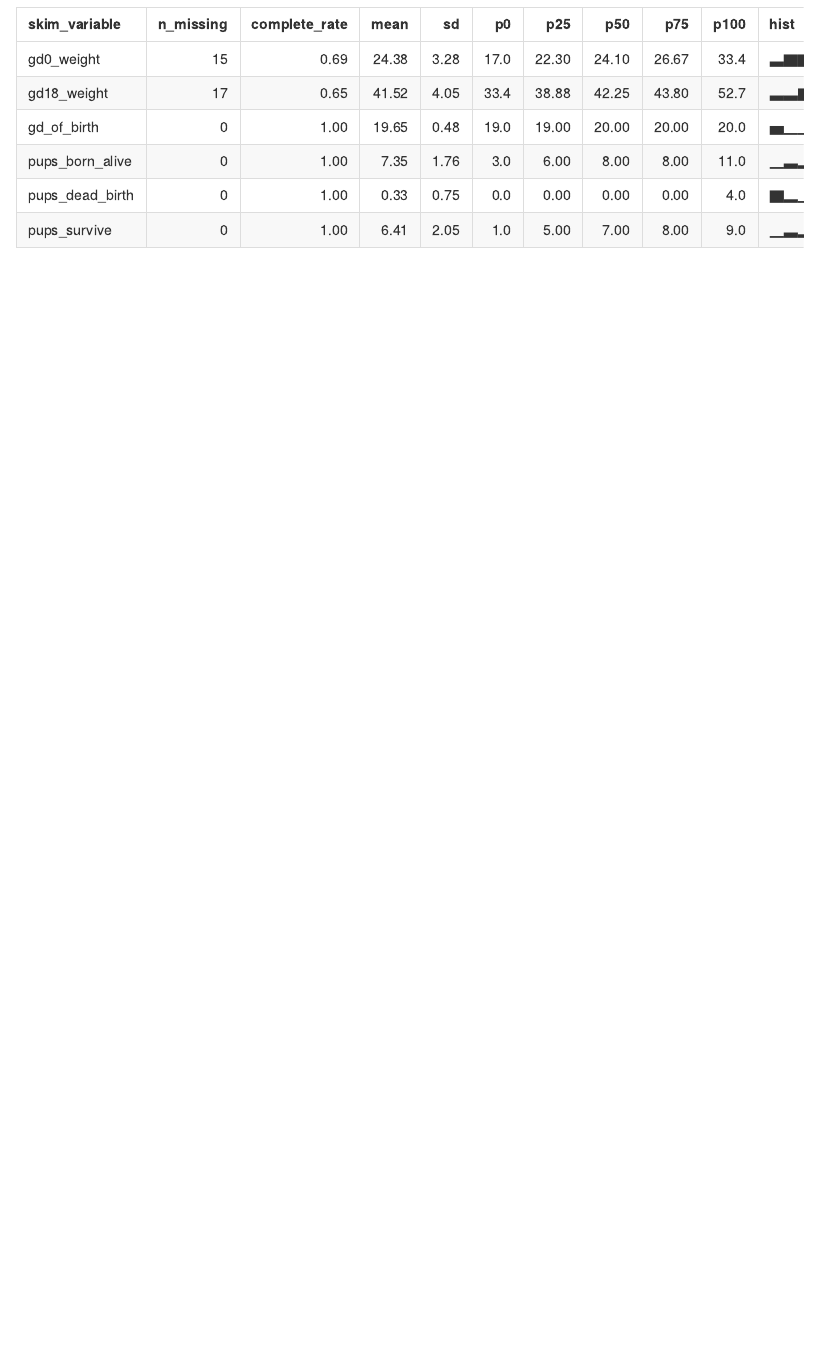
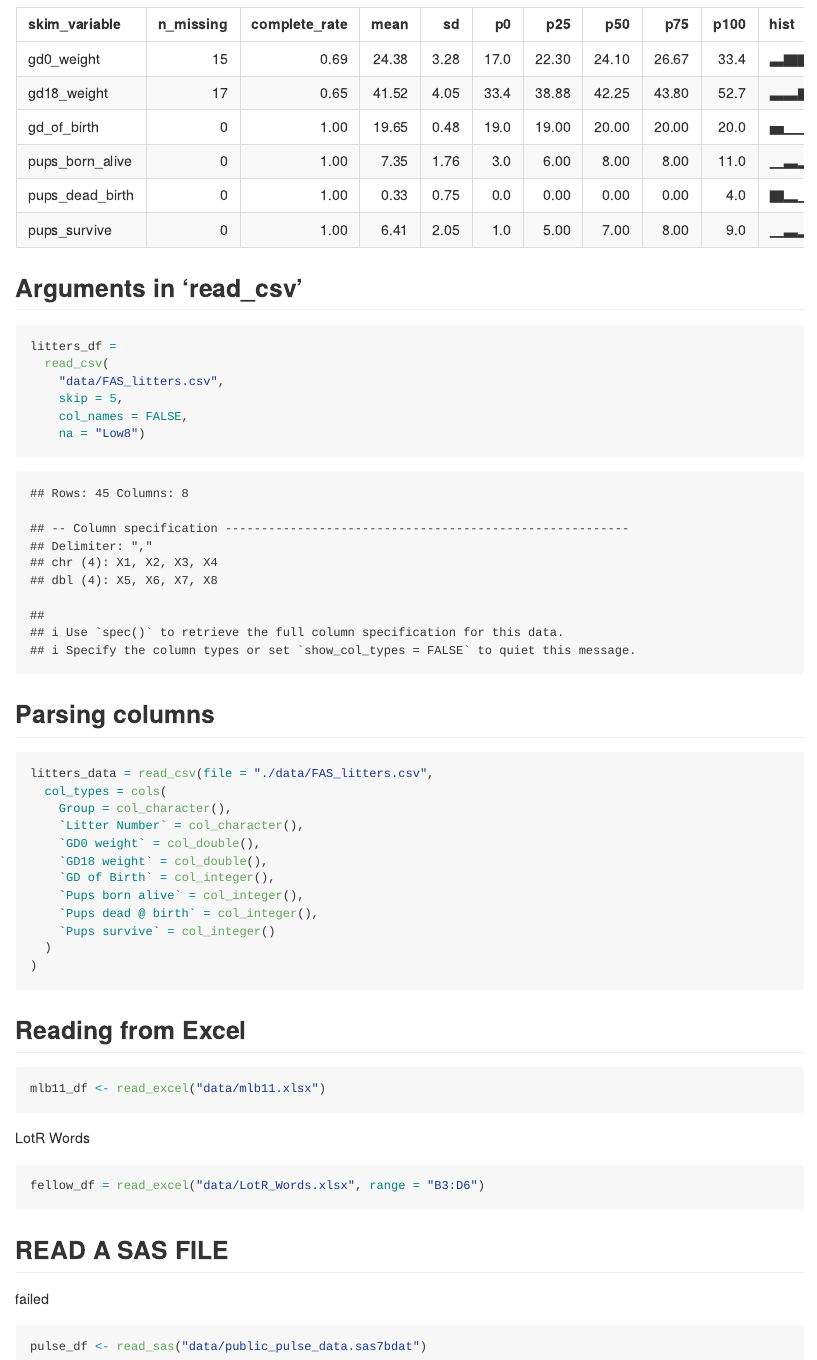
Before and after one commit to xl3141/data_wrangling_1, an R Markdown document (data_wrangling_1.rmd): the page in a window 1100 px wide, from 3290 px down. The pictures show the output file data_wrangling_1.md that the author committed with the source, drawn offline in the style of GitHub.

Commit message:
data wrangling

````diff
--- a/data_wrangling_1.rmd
+++ b/data_wrangling_1.rmd
@@ -46,3 +48,53 @@ Here's 'skimr'
 skimr::skim(litters_df)
 
 ```
+
+## Arguments in 'read_csv'
+
+```{r}
+litters_df =
+  read_csv(
+    "data/FAS_litters.csv",
+    skip = 5,
+    col_names = FALSE,
+    na = "Low8")
+```
+
+## Parsing columns
+
+```{r}
+litters_data = read_csv(file = "./data/FAS_litters.csv",
+  col_types = cols(
+    Group = col_character(),
+    `Litter Number` = col_character(),
+    `GD0 weight` = col_double(),
+    `GD18 weight` = col_double(),
+    `GD of Birth` = col_integer(),
+    `Pups born alive` = col_integer(),
+    `Pups dead @ birth` = col_integer(),
+    `Pups survive` = col_integer()
+  )
+)
+
+```
+
+## Reading from Excel
+
+```{r}
+mlb11_df <- read_excel("data/mlb11.xlsx")
+
+```
+
+LotR Words
+
+```{r}
+
+fellow_df = read_excel("data/LotR_Words.xlsx", range = "B3:D6")
+```
+
+## READ A SAS FILE
+ failed
+```{r eval=FALSE}
+pulse_df <- read_sas("data/public_pulse_data.sas7bdat")
+
+```
````
Also changed, not shown: data_wrangling_1.md, data_wrangling_1.rmd (2 more changed lines).
